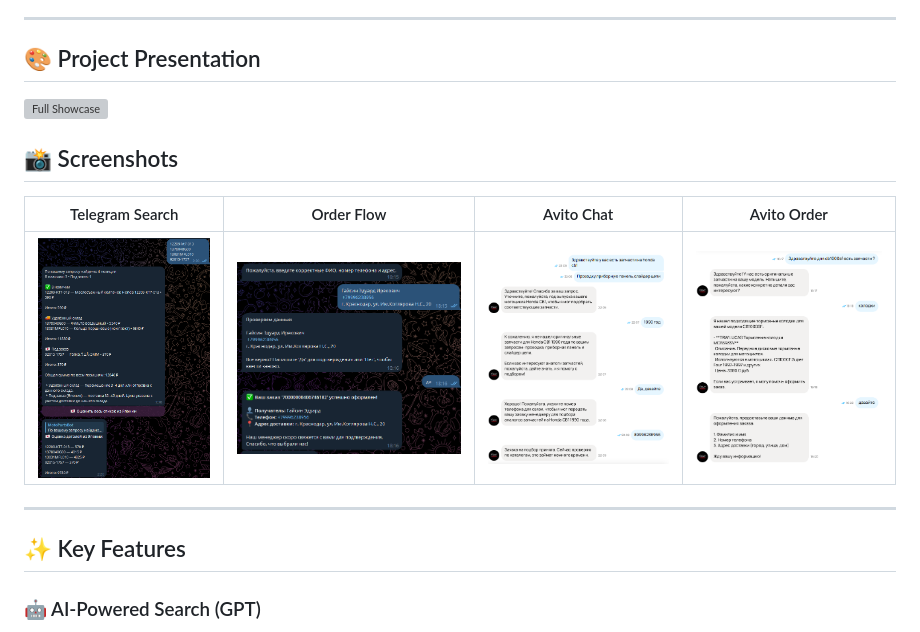
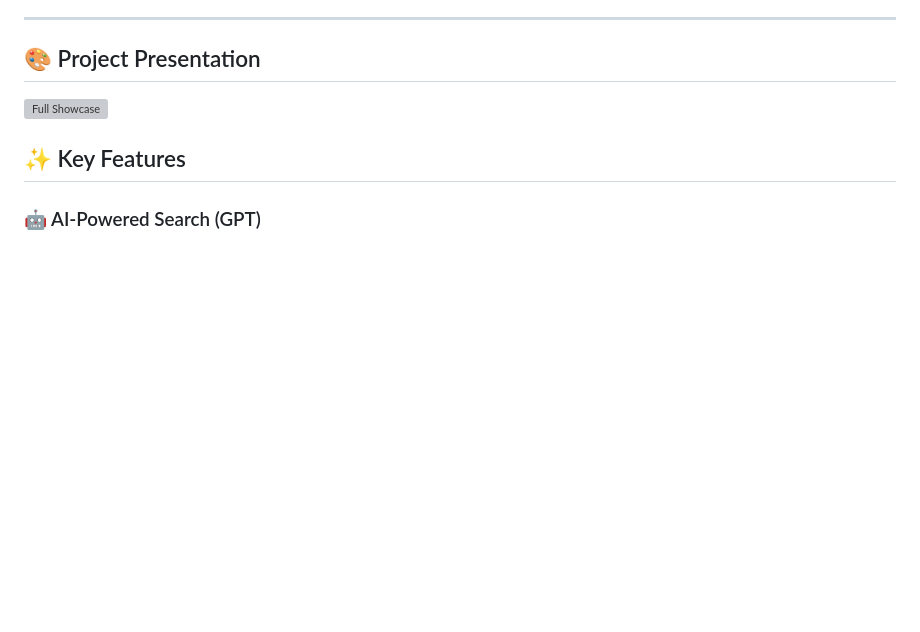
Before and after one commit to gajsin/moto-parts-bot, a Markdown page: README.md, the part around the change. GitHub-like rendering; blank space fills up the shorter version; grey boxes are pictures that could not be loaded.

Commit message:
Update README: remove redundant screenshots block

```diff
--- a/README.md
+++ b/README.md
@@ -18,13 +18,6 @@
 
 ![Full Showcase](f_82769ba88f78128b.png)
 
-## 📸 Screenshots
-
-| Telegram Search | Order Flow | Avito Chat | Avito Order |
-|:---:|:---:|:---:|:---:|
-| ![Search](tg-search.png) | ![Order](tg-order.png) | ![Avito Chat](avito-chat.png) | ![Avito Order](avito-order.png) |
-
----
 
 ## ✨ Key Features
 
```
